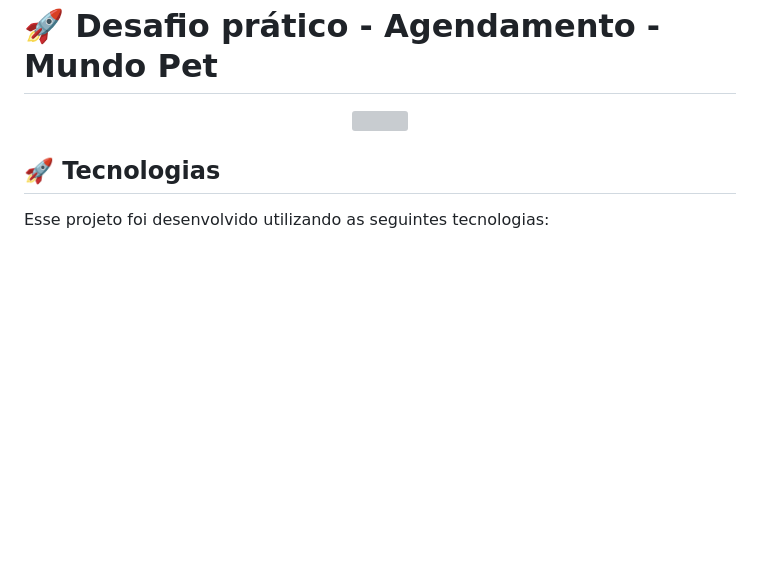
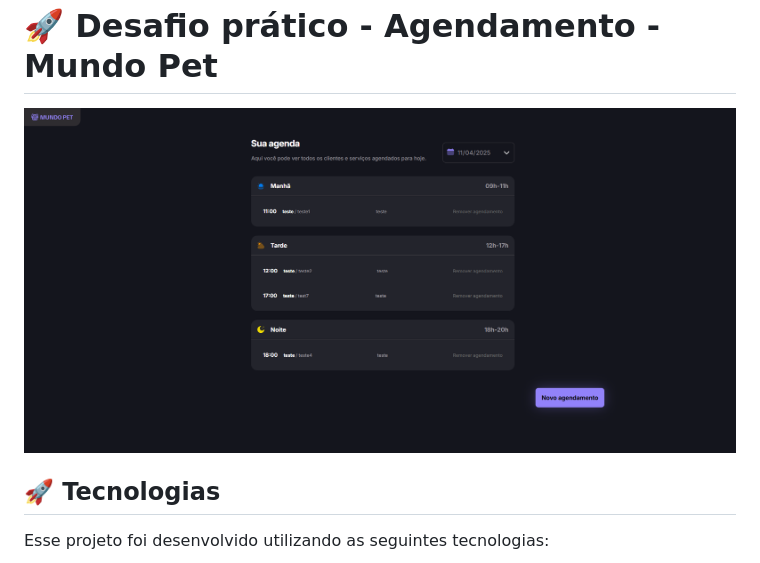
Before and after one commit to thiallymoura/petshop-project, a Markdown page: README.md, the part around the change printed below. Rendered like a GitHub page; pictures changed too: src/assets/readme.png (added); blank space fills up the shorter version; grey boxes are pictures that could not be loaded.

```diff
--- a/README.md
+++ b/README.md
@@ -1,7 +1,7 @@
 <h1> 🚀 Desafio prático - Agendamento - Mundo Pet</h1>
 
 <p align="center">
-  <img alt="" src="">
+  <img alt="" src="./src/assets/readme.png">
 </p>
 
 ## 🚀 Tecnologias
```
Also changed, not shown: other parts of README.md (+4 -0 lines).
